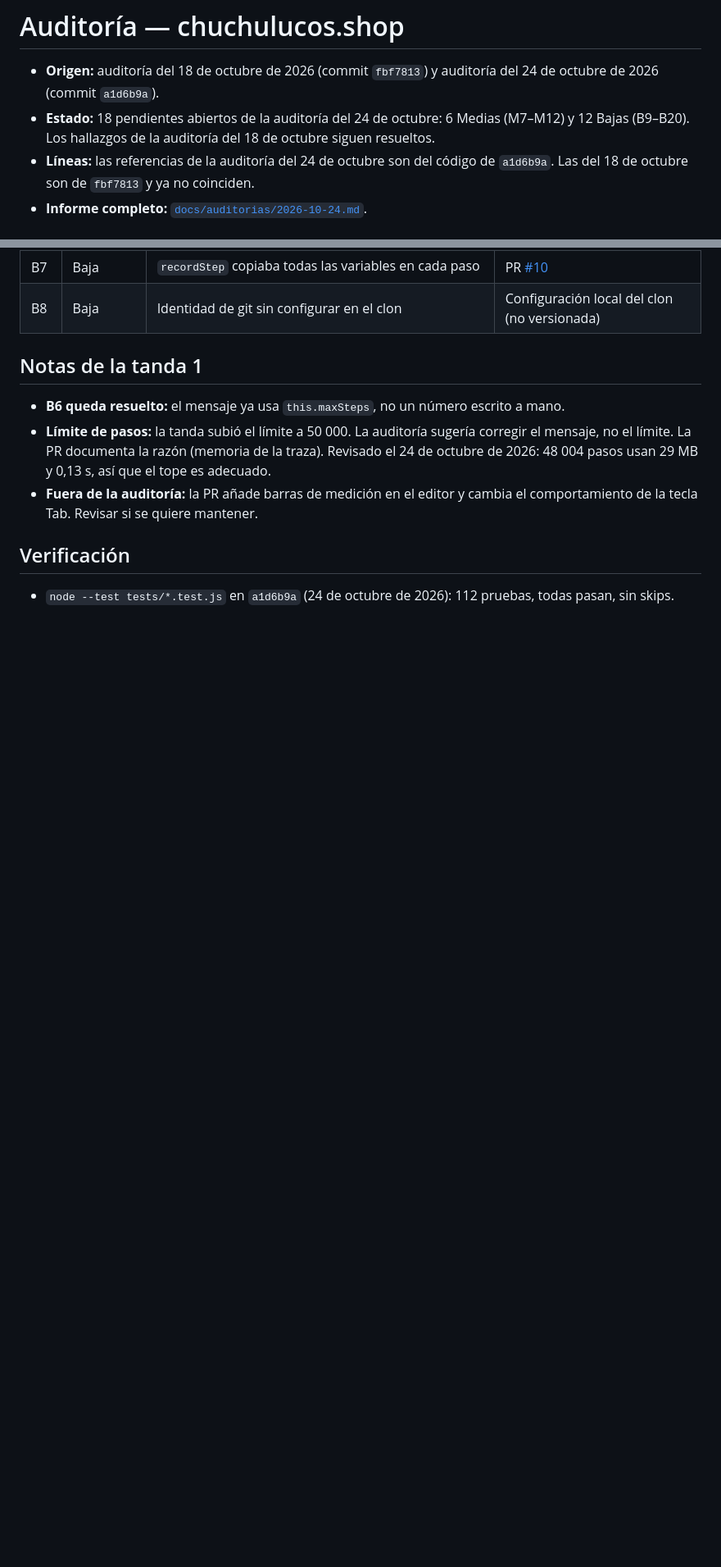
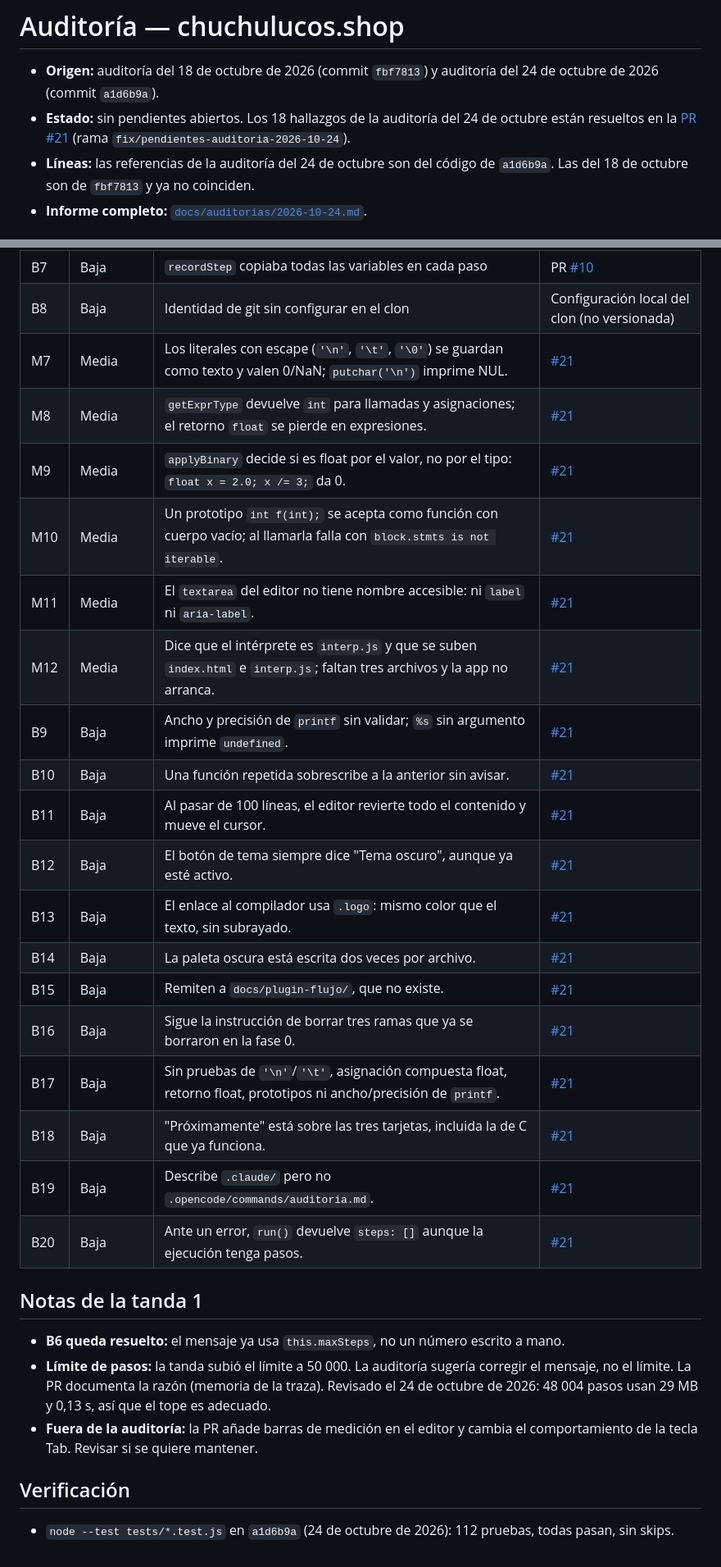
Before and after one commit to hfmarianoe/chuchulucos, a Markdown page: AUDITORIA.md, 2 parts joined by grey strips. Shown at 82% size. GitHub-like rendering; blank space fills up the shorter version.

```diff
--- a/AUDITORIA.md
+++ b/AUDITORIA.md
@@ -1,6 +1,6 @@
 # Auditoría — chuchulucos.shop
 
 - **Origen:** auditoría del 18 de octubre de 2026 (commit `fbf7813`) y auditoría del 24 de octubre de 2026 (commit `a1d6b9a`).
-- **Estado:** 18 pendientes abiertos de la auditoría del 24 de octubre: 6 Medias (M7–M12) y 12 Bajas (B9–B20). Los hallazgos de la auditoría del 18 de octubre siguen resueltos.
+- **Estado:** sin pendientes abiertos. Los 18 hallazgos de la auditoría del 24 de octubre están resueltos en la [PR #21](https://github.com/hfmarianoe/chuchulucos/pull/21) (rama `fix/pendientes-auditoria-2026-10-24`).
 - **Líneas:** las referencias de la auditoría del 24 de octubre son del código de `a1d6b9a`. Las del 18 de octubre son de `fbf7813` y ya no coinciden.
 - **Informe completo:** [`docs/auditorias/2026-10-24.md`](docs/auditorias/2026-10-24.md).
@@ -44,6 +21,24 @@
 | B6 | Baja | Mensaje de límite de pasos con un número escrito a mano | Tanda 1, PR [#7](https://github.com/hfmarianoe/chuchulucos/pull/7) |
 | B7 | Baja | `recordStep` copiaba todas las variables en cada paso | PR [#10](https://github.com/hfmarianoe/chuchulucos/pull/10) |
 | B8 | Baja | Identidad de git sin configurar en el clon | Configuración local del clon (no versionada) |
+| M7 | Media | Los literales con escape (`'\n'`, `'\t'`, `'\0'`) se guardan como texto y valen 0/NaN; `putchar('\n')` imprime NUL. | [#21](https://github.com/hfmarianoe/chuchulucos/pull/21) |
+| M8 | Media | `getExprType` devuelve `int` para llamadas y asignaciones; el retorno `float` se pierde en expresiones. | [#21](https://github.com/hfmarianoe/chuchulucos/pull/21) |
+| M9 | Media | `applyBinary` decide si es float por el valor, no por el tipo: `float x = 2.0; x /= 3;` da 0. | [#21](https://github.com/hfmarianoe/chuchulucos/pull/21) |
+| M10 | Media | Un prototipo `int f(int);` se acepta como función con cuerpo vacío; al llamarla falla con `block.stmts is not iterable`. | [#21](https://github.com/hfmarianoe/chuchulucos/pull/21) |
+| M11 | Media | El `textarea` del editor no tiene nombre accesible: ni `label` ni `aria-label`. | [#21](https://github.com/hfmarianoe/chuchulucos/pull/21) |
+| M12 | Media | Dice que el intérprete es `interp.js` y que se suben `index.html` e `interp.js`; faltan tres archivos y la app no arranca. | [#21](https://github.com/hfmarianoe/chuchulucos/pull/21) |
+| B9 | Baja | Ancho y precisión de `printf` sin validar; `%s` sin argumento imprime `undefined`. | [#21](https://github.com/hfmarianoe/chuchulucos/pull/21) |
+| B10 | Baja | Una función repetida sobrescribe a la anterior sin avisar. | [#21](https://github.com/hfmarianoe/chuchulucos/pull/21) |
+| B11 | Baja | Al pasar de 100 líneas, el editor revierte todo el contenido y mueve el cursor. | [#21](https://github.com/hfmarianoe/chuchulucos/pull/21) |
+| B12 | Baja | El botón de tema siempre dice "Tema oscuro", aunque ya esté activo. | [#21](https://github.com/hfmarianoe/chuchulucos/pull/21) |
+| B13 | Baja | El enlace al compilador usa `.logo`: mismo color que el texto, sin subrayado. | [#21](https://github.com/hfmarianoe/chuchulucos/pull/21) |
+| B14 | Baja | La paleta oscura está escrita dos veces por archivo. | [#21](https://github.com/hfmarianoe/chuchulucos/pull/21) |
+| B15 | Baja | Remiten a `docs/plugin-flujo/`, que no existe. | [#21](https://github.com/hfmarianoe/chuchulucos/pull/21) |
+| B16 | Baja | Sigue la instrucción de borrar tres ramas que ya se borraron en la fase 0. | [#21](https://github.com/hfmarianoe/chuchulucos/pull/21) |
+| B17 | Baja | Sin pruebas de `'\n'`/`'\t'`, asignación compuesta float, retorno float, prototipos ni ancho/precisión de `printf`. | [#21](https://github.com/hfmarianoe/chuchulucos/pull/21) |
+| B18 | Baja | "Próximamente" está sobre las tres tarjetas, incluida la de C que ya funciona. | [#21](https://github.com/hfmarianoe/chuchulucos/pull/21) |
+| B19 | Baja | Describe `.claude/` pero no `.opencode/commands/auditoria.md`. | [#21](https://github.com/hfmarianoe/chuchulucos/pull/21) |
+| B20 | Baja | Ante un error, `run()` devuelve `steps: []` aunque la ejecución tenga pasos. | [#21](https://github.com/hfmarianoe/chuchulucos/pull/21) |
 
 ## Notas de la tanda 1
 
```
Also changed, not shown: other parts of AUDITORIA.md (+0 -23 lines).
